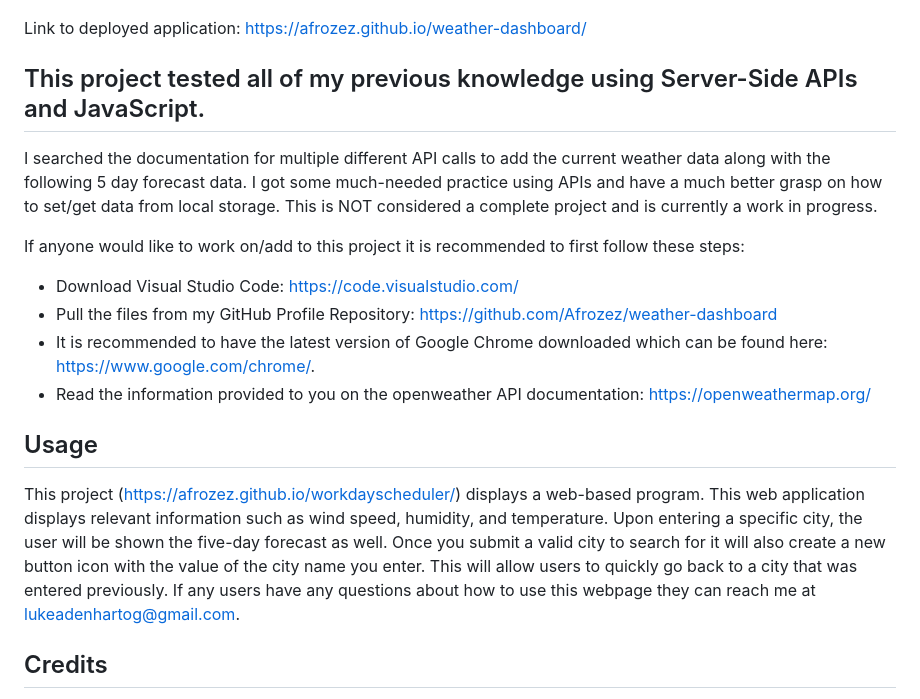
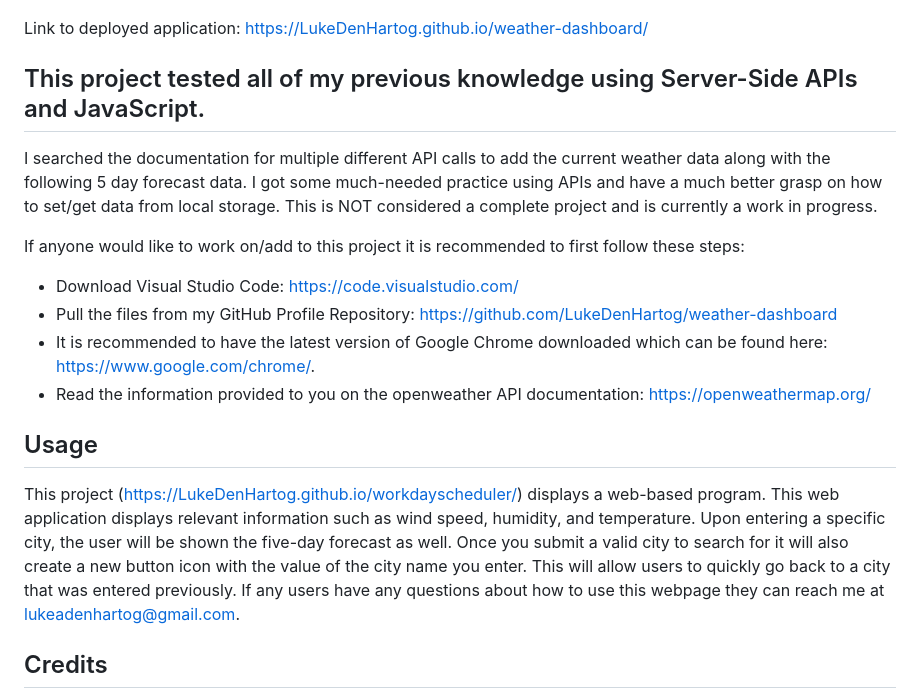
Before and after one commit to LukeDenHartog/weather-dashboard, a Markdown page: README.md, the part around the change. Rendered like a GitHub page.

```diff
--- a/README.md
+++ b/README.md
@@ -3,7 +3,7 @@
 ![Site screnshot](./assets/weather-dashboard-picture.jpg)
 
 
-Link to deployed application: https://afrozez.github.io/weather-dashboard/
+Link to deployed application: https://LukeDenHartog.github.io/weather-dashboard/
 
 
 ## This project tested all of my previous knowledge using Server-Side APIs and JavaScript.
@@ -13,12 +13,12 @@ I got some much-needed practice using APIs and have a much better grasp on how t
 
  If anyone would like to work on/add to this project it is recommended to first follow these steps:
 - Download Visual Studio Code: https://code.visualstudio.com/
-- Pull the files from my GitHub Profile Repository: https://github.com/Afrozez/weather-dashboard
+- Pull the files from my GitHub Profile Repository: https://github.com/LukeDenHartog/weather-dashboard
 - It is recommended to have the latest version of Google Chrome downloaded which can be found here: https://www.google.com/chrome/.
 - Read the information provided to you on the openweather API documentation: https://openweathermap.org/
 
 ## Usage
-This project (https://afrozez.github.io/workdayscheduler/) displays a web-based program. This web application displays relevant information such as wind speed, humidity, and temperature. Upon entering a specific city, the user will be shown the five-day forecast as well. Once you submit a valid city to search for it will also create a new button icon with the value of the city name you enter. This will allow users to quickly go back to a city that was entered previously. If any users have any questions about how to use this webpage they can reach me at lukeadenhartog@gmail.com.
+This project (https://LukeDenHartog.github.io/workdayscheduler/) displays a web-based program. This web application displays relevant information such as wind speed, humidity, and temperature. Upon entering a specific city, the user will be shown the five-day forecast as well. Once you submit a valid city to search for it will also create a new button icon with the value of the city name you enter. This will allow users to quickly go back to a city that was entered previously. If any users have any questions about how to use this webpage they can reach me at lukeadenhartog@gmail.com.
 
 ## Credits
  This project was created by Luke A DenHartog. Phillip Loy was a big help though. He taught me numerous things like how to make the search bar have more functionality. Phillip also showed me how to apply the append child method alongside the create element method in order to create a dynamic 5-day forecast list.  Also I'd like to credit Jared K. for reintroducing a previously talked about css attribute (flex-grow) in order to create a clean presentable web application. Doing this really tested everything i've been learning. Learning from experienced developers is not only challenging but also inspiring. I'd hope that I can one day be as fluid and fast as some of these developers with decades of experience.
```
